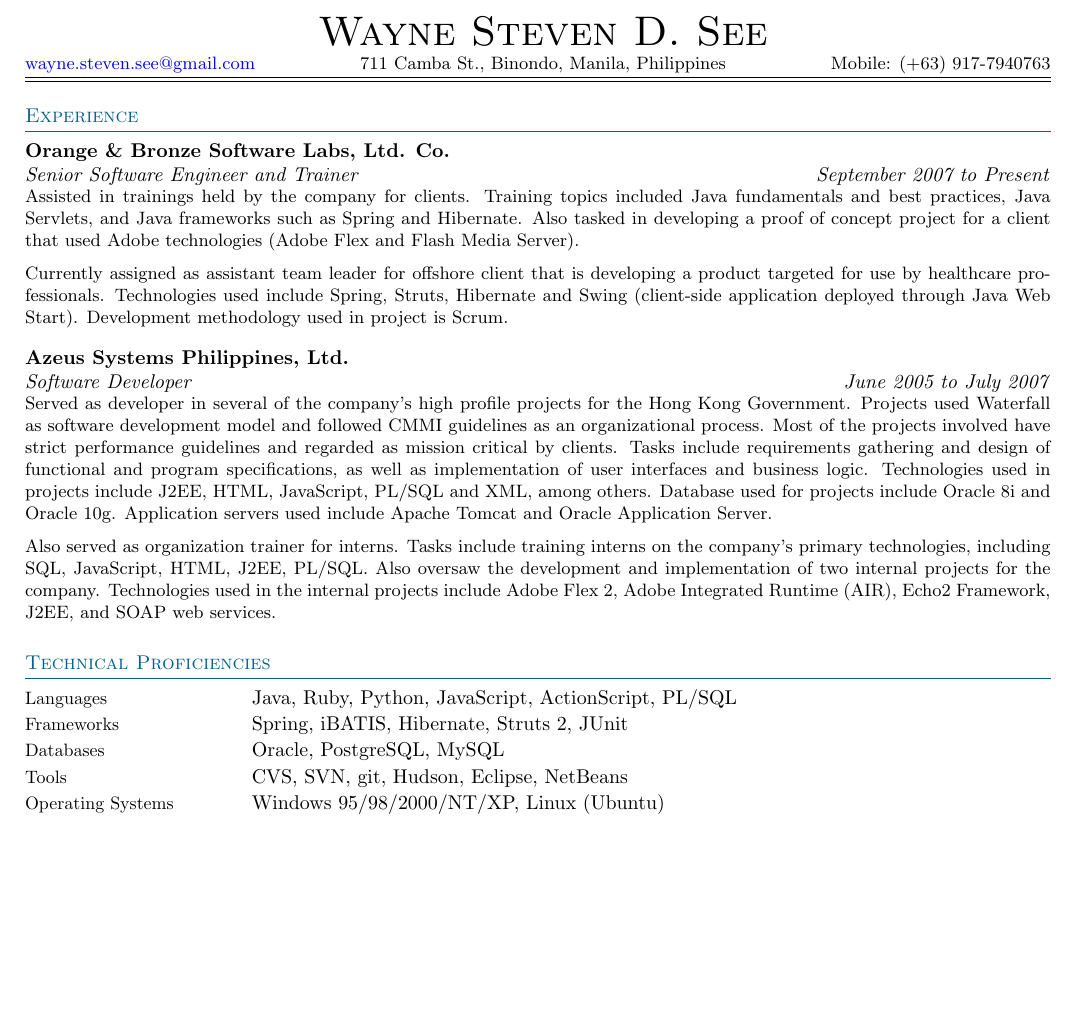
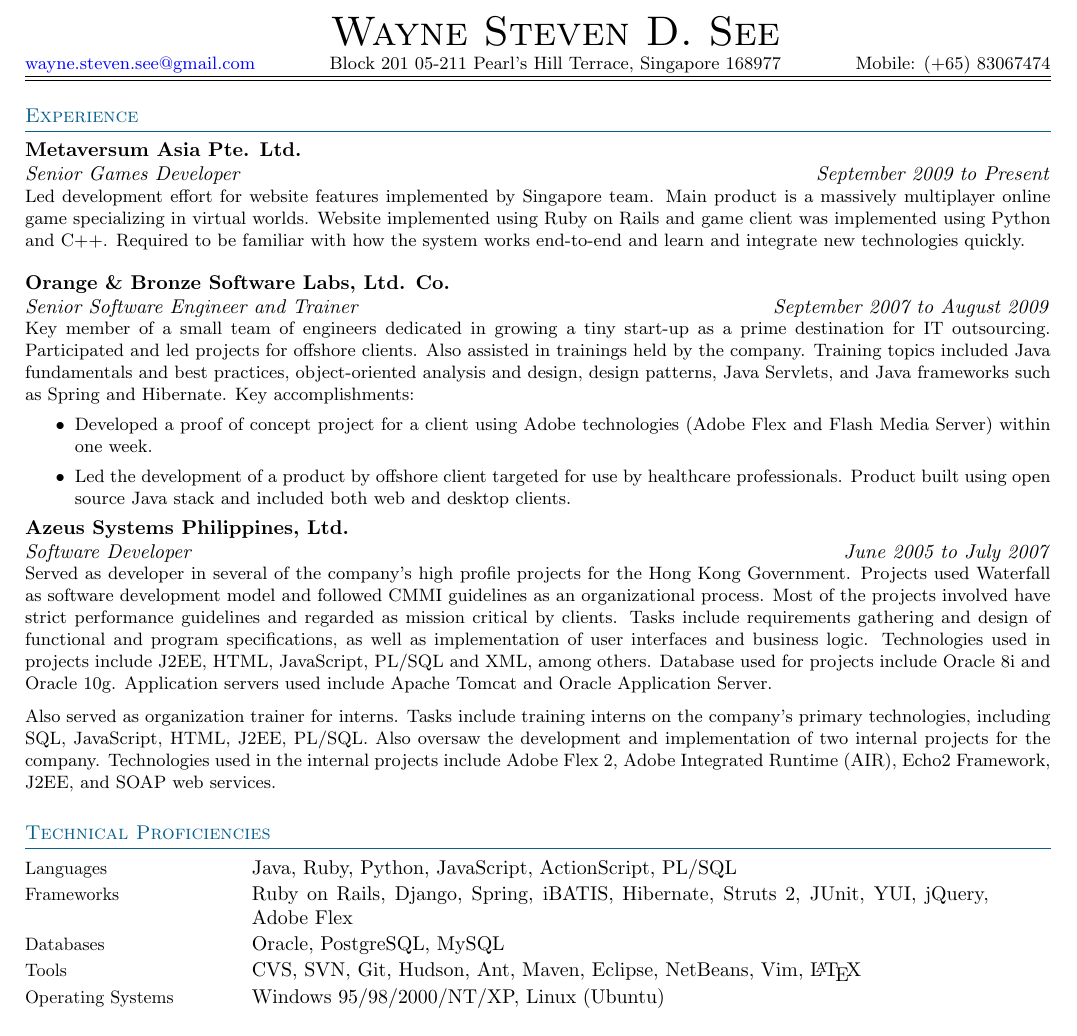
Before and after one commit to weynsee/resume, a LaTeX document (Wayne_See.tex, which reads cv-commands.tex): part of the page, cut so that both start at the same text, the shorter picture padded with empty space. Compiled offline with pdfLaTeX.

Commit message:
trying out bullet points

```diff
--- a/Wayne_See.tex
+++ b/Wayne_See.tex
@@ -10,19 +10,31 @@
 \include{cv-commands}
 
 \begin{document}
-\heading{Wayne Steven D. See}{wayne.steven.see@gmail.com}{711 Camba St., Binondo, Manila, Philippines}{(+63) 917-7940763}
+\heading{Wayne Steven D. See}{wayne.steven.see@gmail.com}{Block 201 05-211 Pearl's Hill Terrace, Singapore 168977}{(+65) 83067474}
 \blocktitle{Experience}
-\sectionheader{Orange \& Bronze Software Labs, Ltd. Co.}{Senior Software Engineer and Trainer}{September 2007 to Present}
+\sectionheader{Metaversum Asia Pte. Ltd.}{Senior Games Developer}{September 2009 to Present}
 \begin{longtext}
-Assisted in trainings held by the company for clients. Training topics included Java fundamentals
-and best practices, Java Servlets, and Java frameworks such as Spring and Hibernate. Also tasked
-in developing a proof of concept project for a client that used Adobe technologies (Adobe Flex
-and Flash Media Server).
-\shortskip
-Currently assigned as assistant team leader for offshore client that is developing a product targeted for use
-by healthcare professionals. Technologies used include Spring, Struts, Hibernate and Swing
-(client-side application deployed through Java Web Start). Development methodology used in
-project is Scrum.\\
+Led development effort for website features implemented by Singapore team. Main product is a massively multiplayer online
+game specializing in virtual worlds. Website implemented using Ruby on Rails and game client was implemented using Python
+and C++. Required to be familiar with how the system works end-to-end and learn and integrate new technologies quickly.
+\tinyskip
+\end{longtext}
+\sectionheader{Orange \& Bronze Software Labs, Ltd. Co.}{Senior Software Engineer and Trainer}{September 2007 to August 2009}
+\begin{longtext}
+Key member of a small team of engineers dedicated in growing a tiny start-up as a prime destination for IT outsourcing.
+Participated and led projects for offshore clients. Also assisted in trainings held by the company.
+Training topics included Java fundamentals and best practices, object-oriented analysis and design, design patterns, Java Servlets, and Java frameworks such as Spring and Hibernate.
+Key accomplishments:
+\begin{list}{$\bullet$}{
+%\setlength{\itemsep}{ -5pt}
+%\setlength{\partopsep}{ -18pt}
+}
+\item Developed a proof of concept project for a client using Adobe technologies (Adobe Flex
+and Flash Media Server) within one week.
+\item Led the development of a product by offshore client targeted for use
+by healthcare professionals. Product built using open source Java stack and included both web and desktop clients.
+
+\end{list}
 \end{longtext}
 \sectionheader{Azeus Systems Philippines, Ltd.}{Software Developer}{June 2005 to July 2007}
 \begin{longtext}
@@ -43,11 +55,11 @@
 \begin{skillblock}{Technical Proficiencies}
 \skill{Languages}{Java, Ruby, Python, JavaScript, ActionScript, PL/SQL}
 \tinyskip
-\skill{Frameworks}{Spring, iBATIS, Hibernate, Struts 2, JUnit}
+\skill{Frameworks}{Ruby on Rails, Django, Spring, iBATIS, Hibernate, Struts 2, JUnit, YUI, jQuery, Adobe Flex}
 \tinyskip
 \skill{Databases}{Oracle, PostgreSQL, MySQL}
 \tinyskip
-\skill{Tools}{CVS, SVN, git, Hudson, Eclipse, NetBeans}
+\skill{Tools}{CVS, SVN, Git, Hudson, Ant, Maven, Eclipse, NetBeans, Vim, \LaTeX}
 \tinyskip
 \skill{Operating Systems}{Windows 95/98/2000/NT/XP, Linux (Ubuntu)}
 \end{skillblock}
--- a/cv-commands.tex
+++ b/cv-commands.tex
@@ -29,7 +29,7 @@
 \usepackage{graphicx}
 \setleftmargin{1.5cm}
 \setrightmargin{2cm}
-\settopmargin{2.0cm}
+\settopmargin{1.5cm}
 \setbottommargin{0cm}
 
 \newfont{\skillfont}{cmr10 at 9pt}
```
